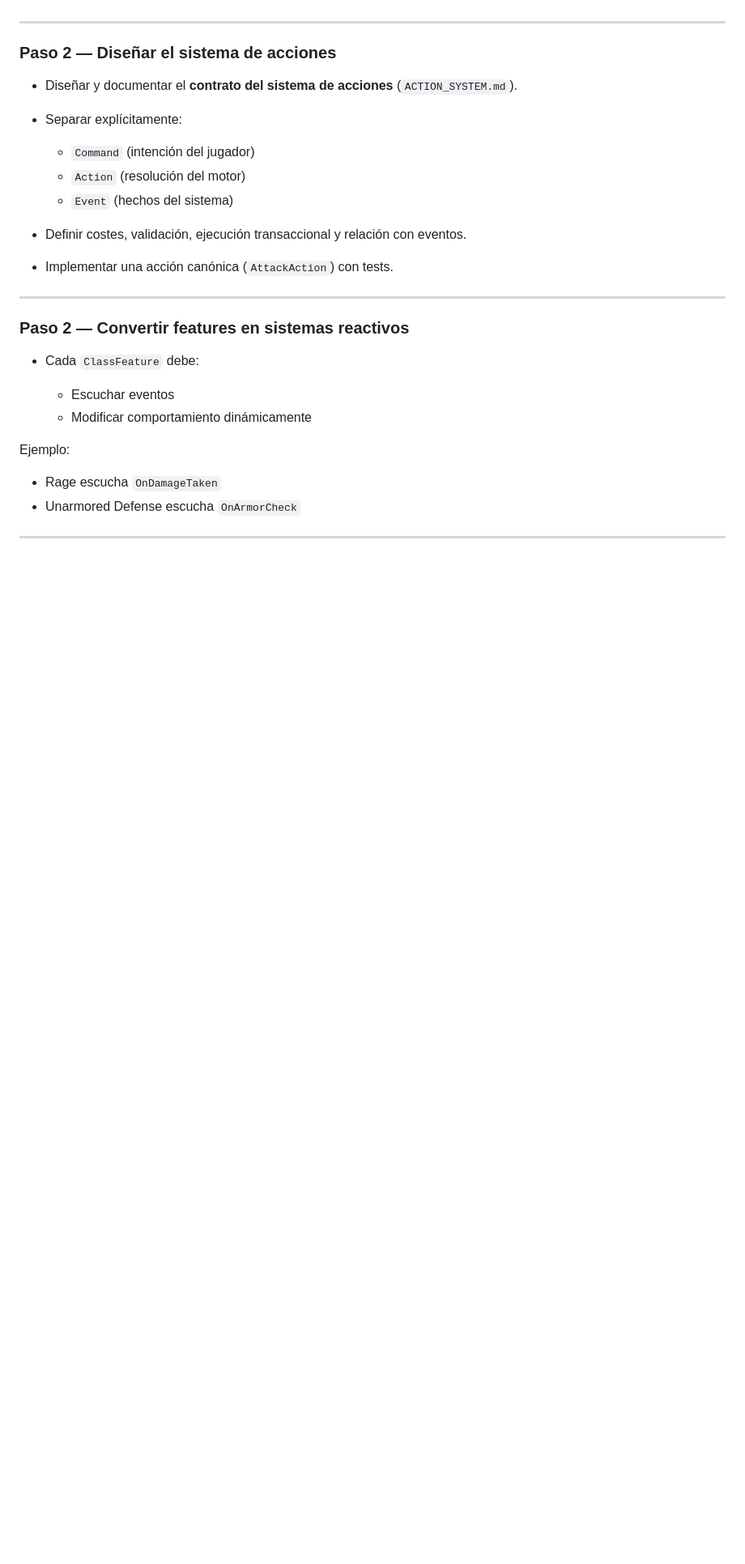
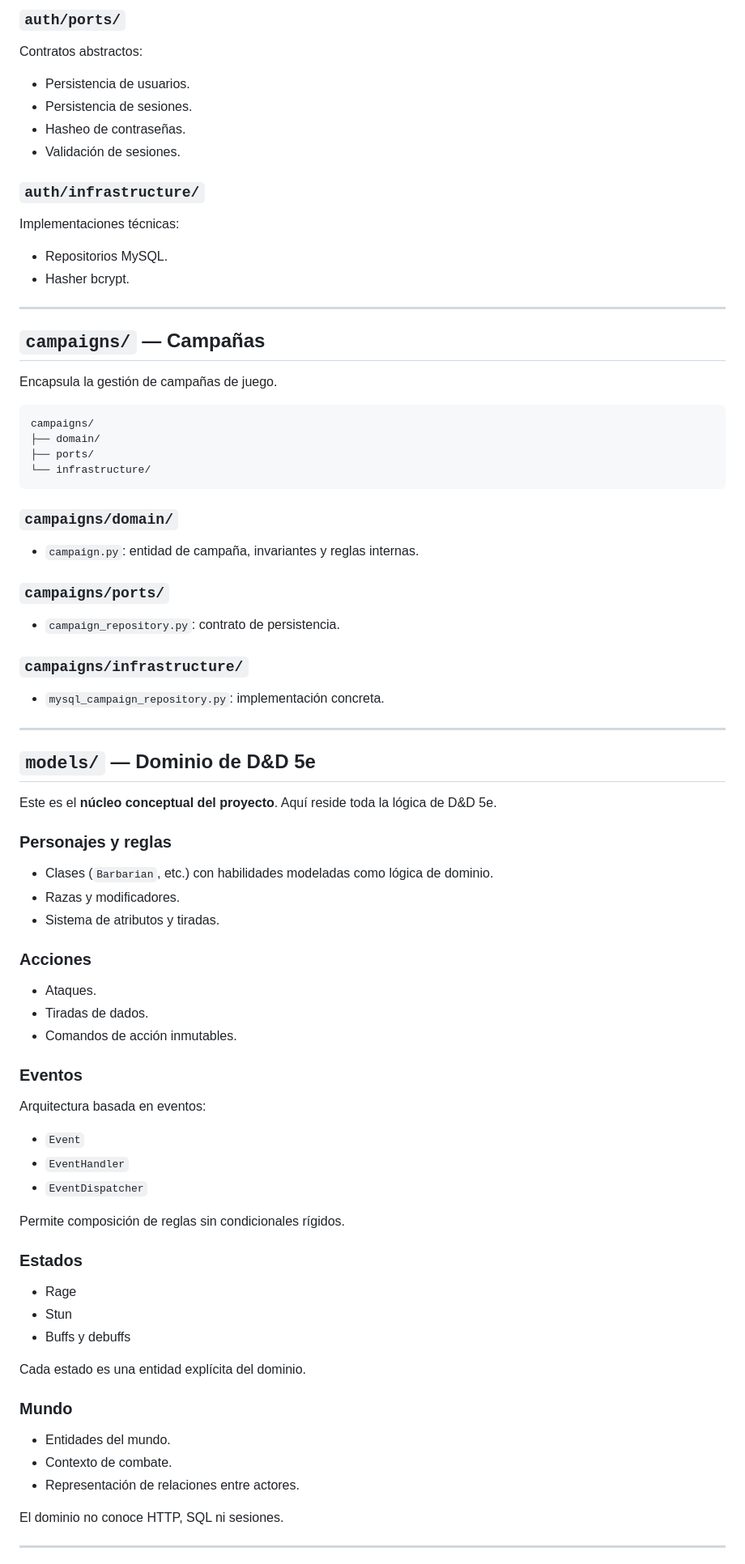
Before and after one commit to IsaacCorrales03/roll-io, a Markdown page: readme.md, the part around one of its changes. Shown at 81% size. Drawn GitHub-style; blank space fills up the shorter version.

````diff
--- a/readme.md
+++ b/readme.md
@@ -147,30 +98,87 @@ Garantizar que:
+### `auth/ports/`
+
+Contratos abstractos:
+
+* Persistencia de usuarios.
+* Persistencia de sesiones.
+* Hasheo de contraseñas.
+* Validación de sesiones.
+
+### `auth/infrastructure/`
+
+Implementaciones técnicas:
+
+* Repositorios MySQL.
+* Hasher bcrypt.
 
 ---
 
-### Paso 2 — Diseñar el sistema de acciones
+## `campaigns/` — Campañas
 
-* Diseñar y documentar el **contrato del sistema de acciones** (`ACTION_SYSTEM.md`).
-* Separar explícitamente:
+Encapsula la gestión de campañas de juego.
 
-  * `Command` (intención del jugador)
-  * `Action` (resolución del motor)
-  * `Event` (hechos del sistema)
-* Definir costes, validación, ejecución transaccional y relación con eventos.
-* Implementar una acción canónica (`AttackAction`) con tests.
+```
+campaigns/
+├── domain/
+├── ports/
+└── infrastructure/
+```
+
+### `campaigns/domain/`
+
+* `campaign.py`: entidad de campaña, invariantes y reglas internas.
+
+### `campaigns/ports/`
+
+* `campaign_repository.py`: contrato de persistencia.
+
+### `campaigns/infrastructure/`
+
+* `mysql_campaign_repository.py`: implementación concreta.
 
 ---
 
-### Paso 2 — Convertir features en sistemas reactivos
+## `models/` — Dominio de D&D 5e
 
-* Cada `ClassFeature` debe:
+Este es el **núcleo conceptual del proyecto**. Aquí reside toda la lógica de D&D 5e.
 
-  * Escuchar eventos
-  * Modificar comportamiento dinámicamente
+### Personajes y reglas
 
-Ejemplo:
+* Clases (`Barbarian`, etc.) con habilidades modeladas como lógica de dominio.
+* Razas y modificadores.
+* Sistema de atributos y tiradas.
 
-* Rage escucha `OnDamageTaken`
-* Unarmored Defense escucha `OnArmorCheck`
+### Acciones
+
+* Ataques.
+* Tiradas de dados.
+* Comandos de acción inmutables.
+
+### Eventos
+
+Arquitectura basada en eventos:
+
+* `Event`
+* `EventHandler`
+* `EventDispatcher`
+
+Permite composición de reglas sin condicionales rígidos.
+
+### Estados
+
+* Rage
+* Stun
+* Buffs y debuffs
+
+Cada estado es una entidad explícita del dominio.
+
+### Mundo
+
+* Entidades del mundo.
+* Contexto de combate.
+* Representación de relaciones entre actores.
+
+El dominio no conoce HTTP, SQL ni sesiones.
 
 ---
 
````
Also changed, not shown: other parts of readme.md (+118 -158 lines).
